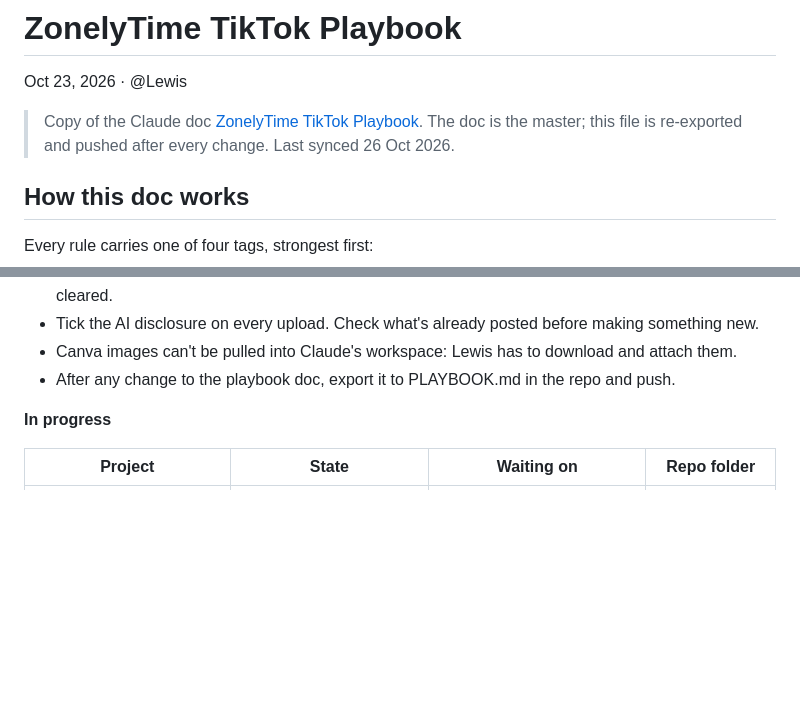
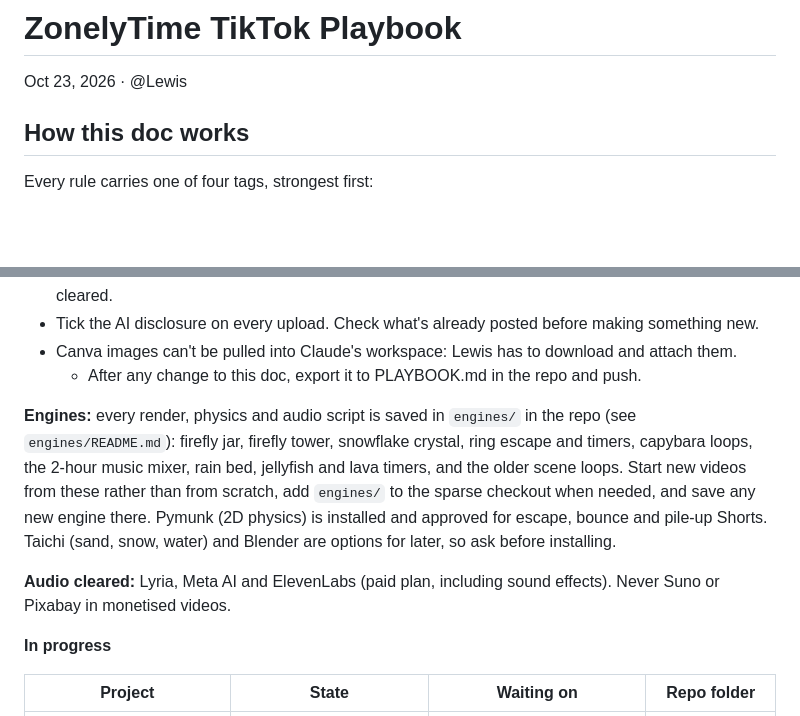
Before and after one commit to lewisjakewhite26/C4comp, a Markdown page: PLAYBOOK.md, 2 parts joined by grey strips. Rendered like a GitHub page; blank space fills up the shorter version.

Commit message:
Playbook: engines folder, pymunk, ElevenLabs clearance
Co-Authored-By: Claude Opus 5.5 <noreply@anthropic.com>
Claude-Session: https://claude.ai/code/session_011eudubV1NH8SujXCENxsKQ

```diff
--- a/PLAYBOOK.md
+++ b/PLAYBOOK.md
@@ -1,8 +1,6 @@
 # ZonelyTime TikTok Playbook
 
 Oct 23, 2026 · @Lewis
-
-> Copy of the Claude doc [ZonelyTime TikTok Playbook](https://claude.ai/artifact/6Nsh15yYtZSGZkmoucvZXL). The doc is the master; this file is re-exported and pushed after every change. Last synced 26 Oct 2026.
 
 ## How this doc works
 
@@ -36,7 +34,11 @@ cd C4comp && git sparse-checkout set <folder>
 - No Pixabay audio files in the public repo. No Suno music in monetised videos. Lyria mixes are cleared.
 - Tick the AI disclosure on every upload. Check what's already posted before making something new.
 - Canva images can't be pulled into Claude's workspace: Lewis has to download and attach them.
-- After any change to the playbook doc, export it to PLAYBOOK.md in the repo and push.
+  - After any change to this doc, export it to PLAYBOOK.md in the repo and push.
+
+**Engines:** every render, physics and audio script is saved in `engines/` in the repo (see `engines/README.md`): firefly jar, firefly tower, snowflake crystal, ring escape and timers, capybara loops, the 2-hour music mixer, rain bed, jellyfish and lava timers, and the older scene loops. Start new videos from these rather than from scratch, add `engines/` to the sparse checkout when needed, and save any new engine there. Pymunk (2D physics) is installed and approved for escape, bounce and pile-up Shorts. Taichi (sand, snow, water) and Blender are options for later, so ask before installing.
+
+**Audio cleared:** Lyria, Meta AI and ElevenLabs (paid plan, including sound effects). Never Suno or Pixabay in monetised videos.
 
 **In progress**
 
```
